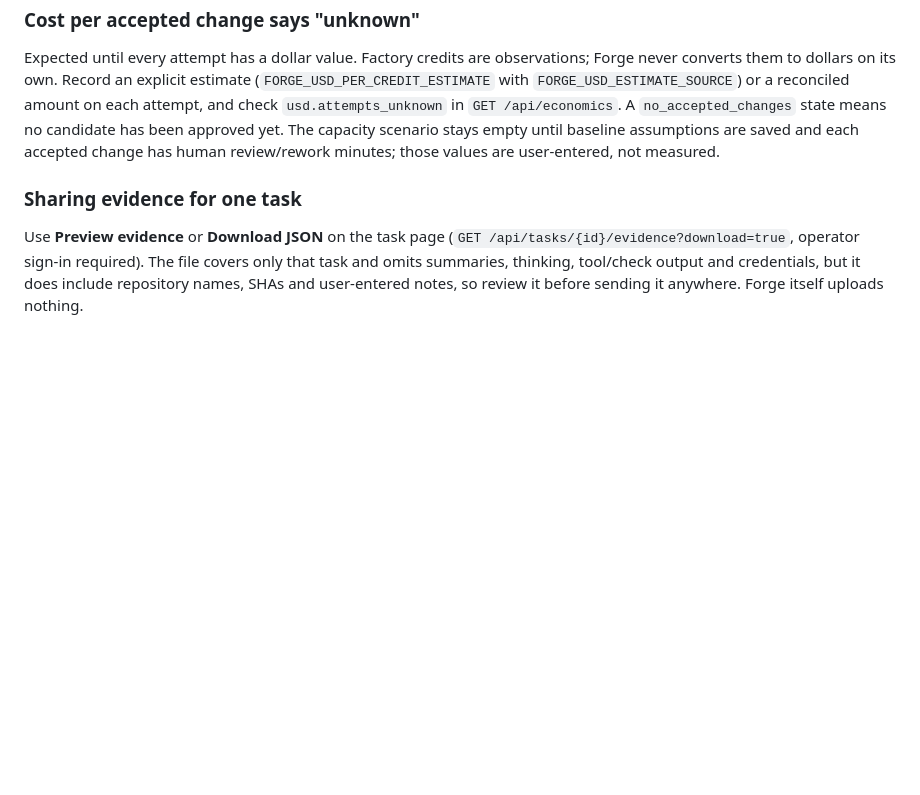
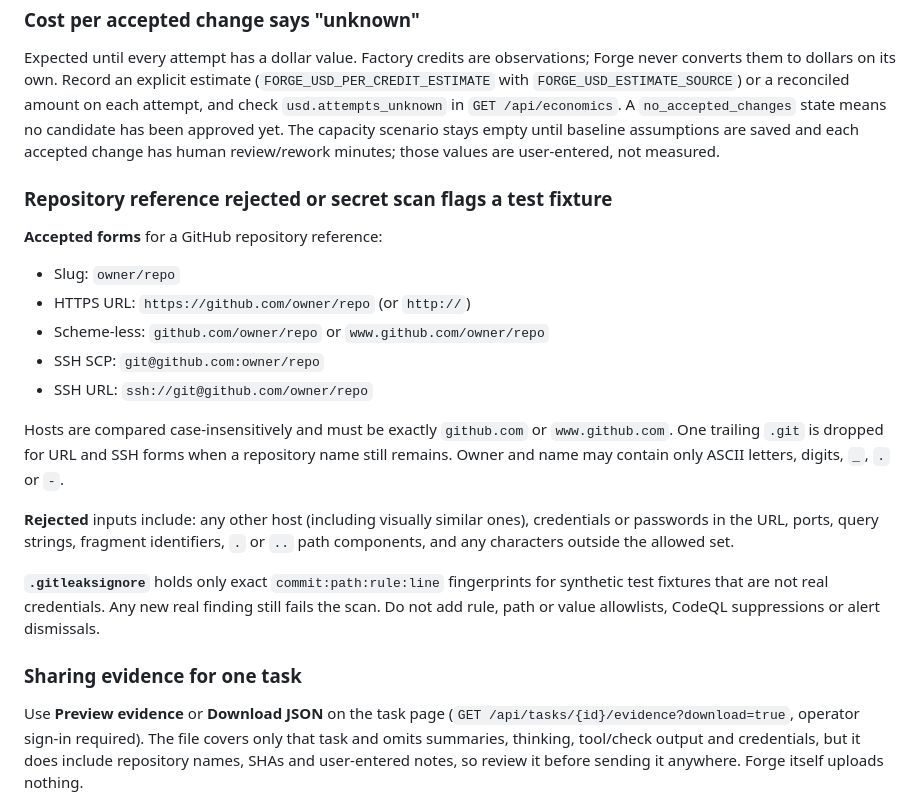
Before and after one commit to jan21deepak/droid_ai_engineer, a Markdown page: docs/runbooks.md, the part around the change. GitHub-like rendering; blank space fills up the shorter version.

```diff
--- a/docs/runbooks.md
+++ b/docs/runbooks.md
@@ -94,6 +94,29 @@ A `no_accepted_changes` state means no candidate has been approved yet. The capa
 scenario stays empty until baseline assumptions are saved and each accepted change
 has human review/rework minutes; those values are user-entered, not measured.
 
+### Repository reference rejected or secret scan flags a test fixture
+
+**Accepted forms** for a GitHub repository reference:
+- Slug: `owner/repo`
+- HTTPS URL: `https://github.com/owner/repo` (or `http://`)
+- Scheme-less: `github.com/owner/repo` or `www.github.com/owner/repo`
+- SSH SCP: `git@github.com:owner/repo`
+- SSH URL: `ssh://git@github.com/owner/repo`
+
+Hosts are compared case-insensitively and must be exactly `github.com` or
+`www.github.com`. One trailing `.git` is dropped for URL and SSH forms when a
+repository name still remains. Owner and name may contain only ASCII letters,
+digits, `_`, `.` or `-`.
+
+**Rejected** inputs include: any other host (including visually similar ones),
+credentials or passwords in the URL, ports, query strings, fragment identifiers,
+`.` or `..` path components, and any characters outside the allowed set.
+
+**`.gitleaksignore`** holds only exact `commit:path:rule:line` fingerprints for
+synthetic test fixtures that are not real credentials. Any new real finding still
+fails the scan. Do not add rule, path or value allowlists, CodeQL suppressions
+or alert dismissals.
+
 ### Sharing evidence for one task
 
 Use **Preview evidence** or **Download JSON** on the task page
```
